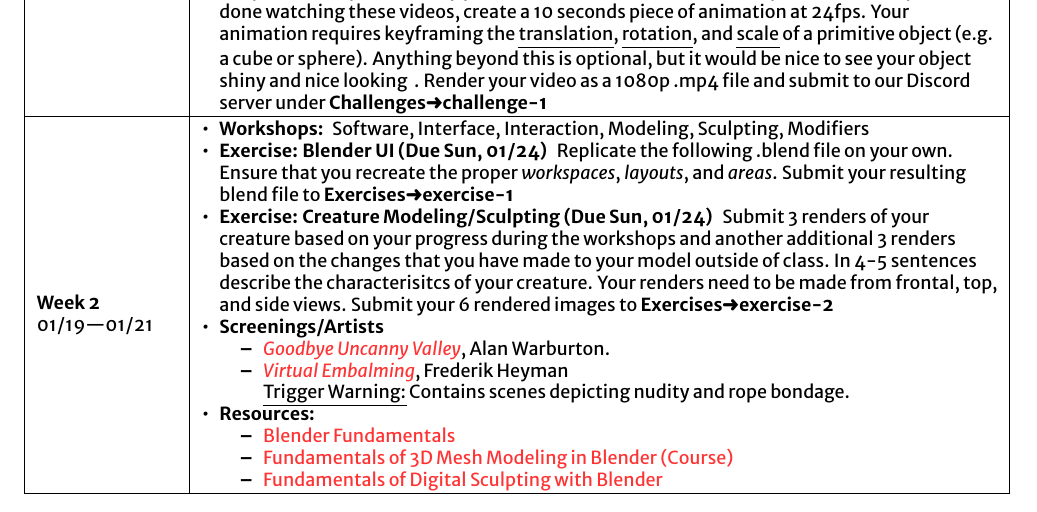
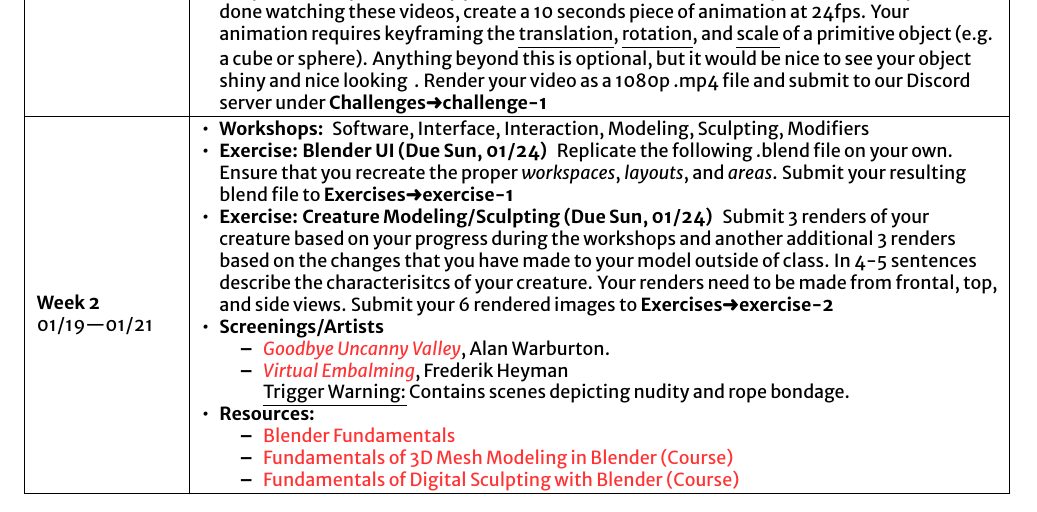
Before and after one commit to hsab/art4401, a LaTeX document (index.tex, which reads sections/weeks/week2.tex): part of page 7 of 19, cut so that both start at the same text. Compiled offline with XeLaTeX; a missing font is replaced by an installed copy or a similar font.

Commit message:
fix typo

```diff
--- a/sections/weeks/week2.tex
+++ b/sections/weeks/week2.tex
@@ -22,7 +22,7 @@
                   \begin{itemize}
                         \item \href{https://cloud.blender.org/p/blender-fundamentals/}{Blender Fundamentals}
                         \item \href{http://bit.ly/39jpRN5}{Fundamentals of 3D Mesh Modeling in Blender (Course)}
-                        \item \href{http://bit.ly/38urSXu}{Fundamentals of Digital Sculpting with Blender}
+                        \item \href{http://bit.ly/38urSXu}{Fundamentals of Digital Sculpting with Blender (Course)}
                   \end{itemize}
             \end{resenv}
 \end{itemize}
```
Also changed, not shown: index.pdf, 4 other files.
